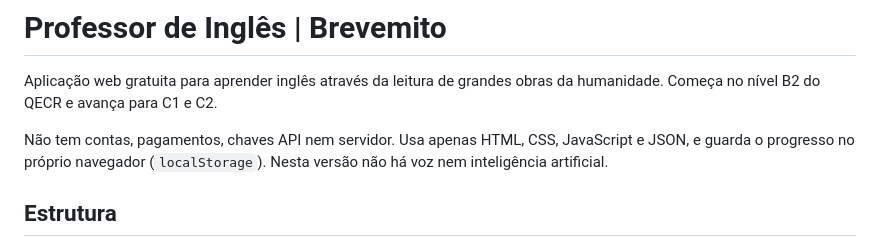
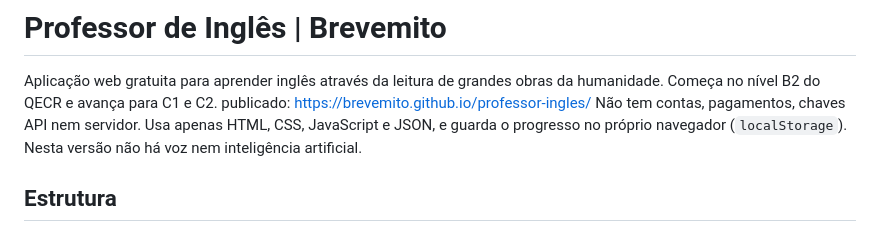
Before and after one commit to brevemito/professor-ingles, a Markdown page: README.md, the part around the change. GitHub-like rendering.

Commit message:
Update README with published link
Add published link to the README file.

```diff
--- a/README.md
+++ b/README.md
@@ -1,7 +1,7 @@
 # Professor de Inglês | Brevemito
 
 Aplicação web gratuita para aprender inglês através da leitura de grandes obras da humanidade. Começa no nível B2 do QECR e avança para C1 e C2.
-
+publicado: https://brevemito.github.io/professor-ingles/
 Não tem contas, pagamentos, chaves API nem servidor. Usa apenas HTML, CSS, JavaScript e JSON, e guarda o progresso no próprio navegador (`localStorage`). Nesta versão não há voz nem inteligência artificial.
 
 ## Estrutura
```
